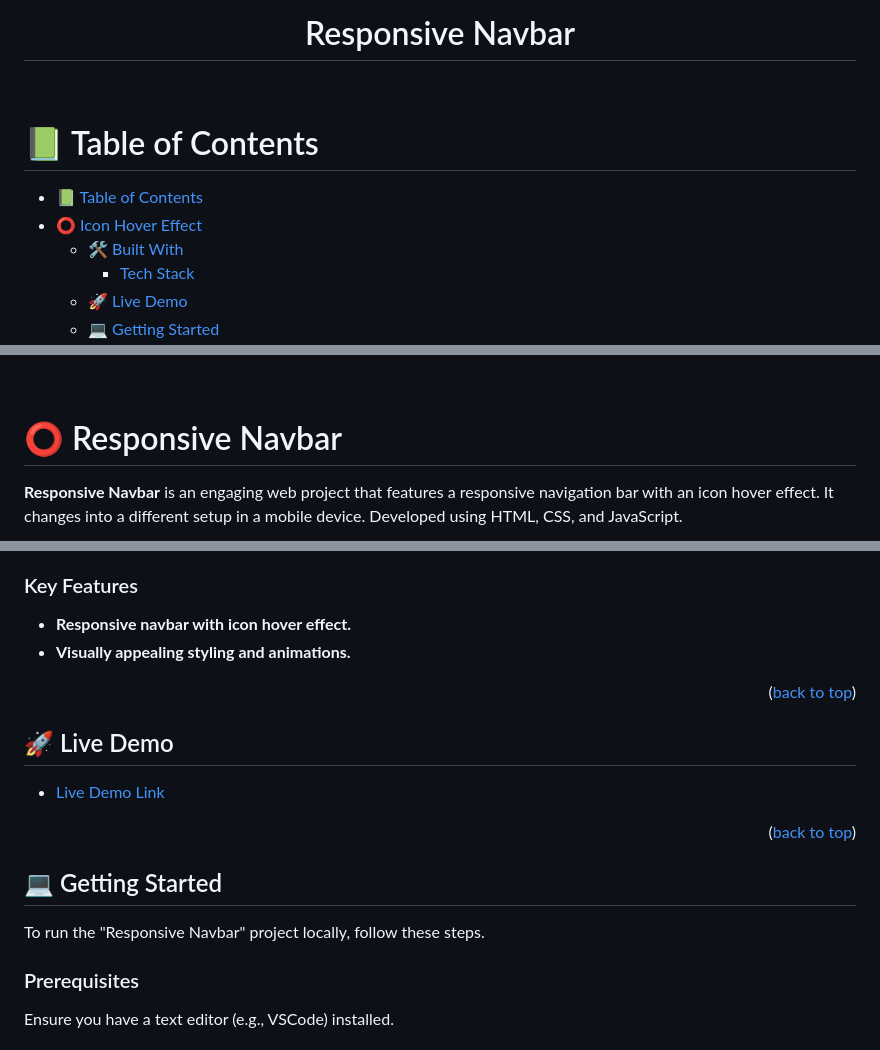
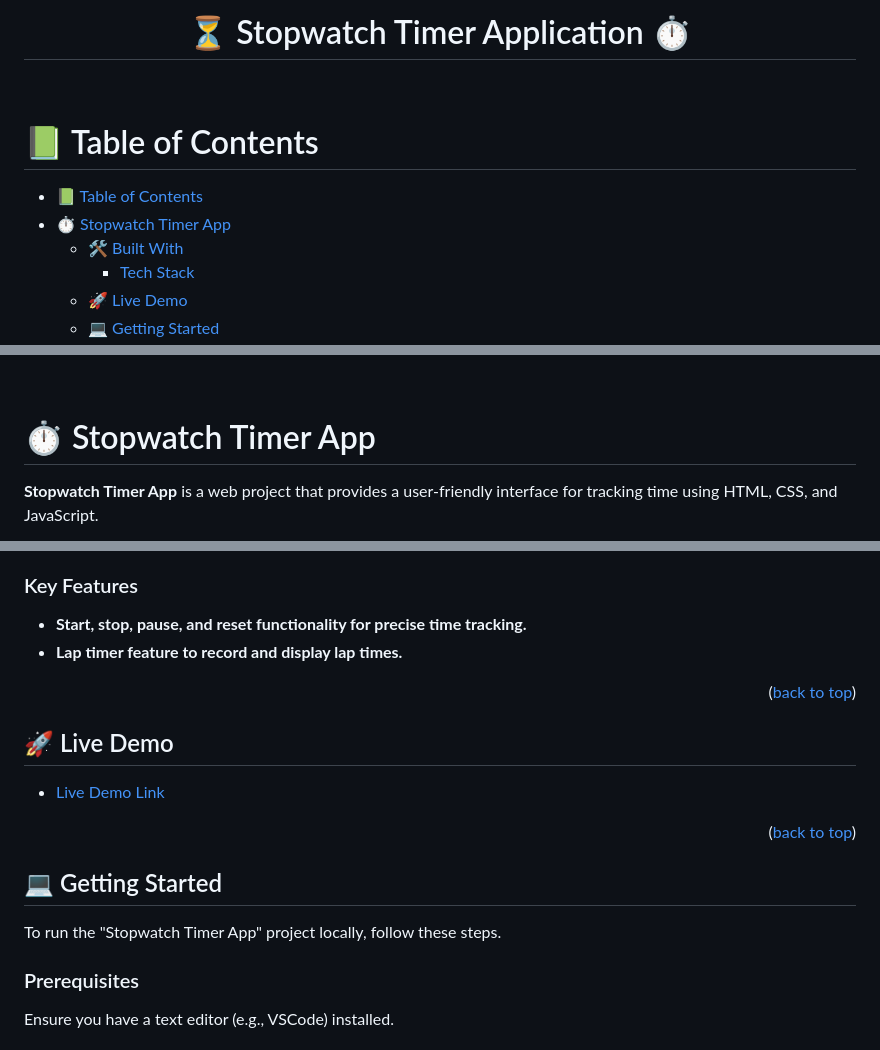
Before and after one commit to CVILLA09/UDM-20Projects, a Markdown page: Project16-StopwatchTimer/README.md, 3 parts joined by grey strips. Drawn GitHub-style.

Commit message:
Add README file for project 16 - Stopwatch Timer App

```diff
--- a/Project16-StopwatchTimer/README.md
+++ b/Project16-StopwatchTimer/README.md
@@ -12,7 +12,7 @@
 <br/>
 
 <div align="center">
-  <h1 style="border-bottom: none;"> Responsive Navbar </h1>
+  <h1 style="border-bottom: none;"> ⏳ Stopwatch Timer Application ⏱️ </h1>
 </div>
 
 <br/>
@@ -22,7 +22,7 @@
 # 📗 Table of Contents
 
 - [📗 Table of Contents](#-table-of-contents)
-- [⭕ Icon Hover Effect](#-icon-hover-effect)
+- [⏱️ Stopwatch Timer App](#-stopwatch-timer-app)
   - [🛠 Built With](#-built-with)
     - [Tech Stack](#-tech-stack)
   - [🚀 Live Demo](#-live-demo)
@@ -41,8 +41,8 @@
 
 <!-- PROJECT DESCRIPTION -->
 
-# ⭕ Responsive Navbar <a name="-responsive-navbar"></a>
+# ⏱️ Stopwatch Timer App <a name="-stopwatch-timer-app"></a>
 
-**Responsive Navbar** is an engaging web project that features a responsive navigation bar with an icon hover effect. It changes into a different setup in a mobile device. Developed using HTML, CSS, and JavaScript.
+**Stopwatch Timer App** is a web project that provides a user-friendly interface for tracking time using HTML, CSS, and JavaScript.
 
 
@@ -65,8 +65,8 @@
 
 ### Key Features <a name="-key-features"></a>
 
-- **Responsive navbar with icon hover effect.**
-- **Visually appealing styling and animations.**
+- **Start, stop, pause, and reset functionality for precise time tracking.**
+- **Lap timer feature to record and display lap times.**
 
 <p align="right">(<a href="#readme-top">back to top</a>)</p>
 
@@ -82,7 +82,7 @@
 
 ## 💻 Getting Started <a name="-getting-started"></a>
 
-To run the "Responsive Navbar" project locally, follow these steps.
+To run the "Stopwatch Timer App" project locally, follow these steps.
 
 ### Prerequisites <a name="-prerequisites"></a>
 
```
Also changed, not shown: other parts of Project16-StopwatchTimer/README.md (+4 -4 lines).
